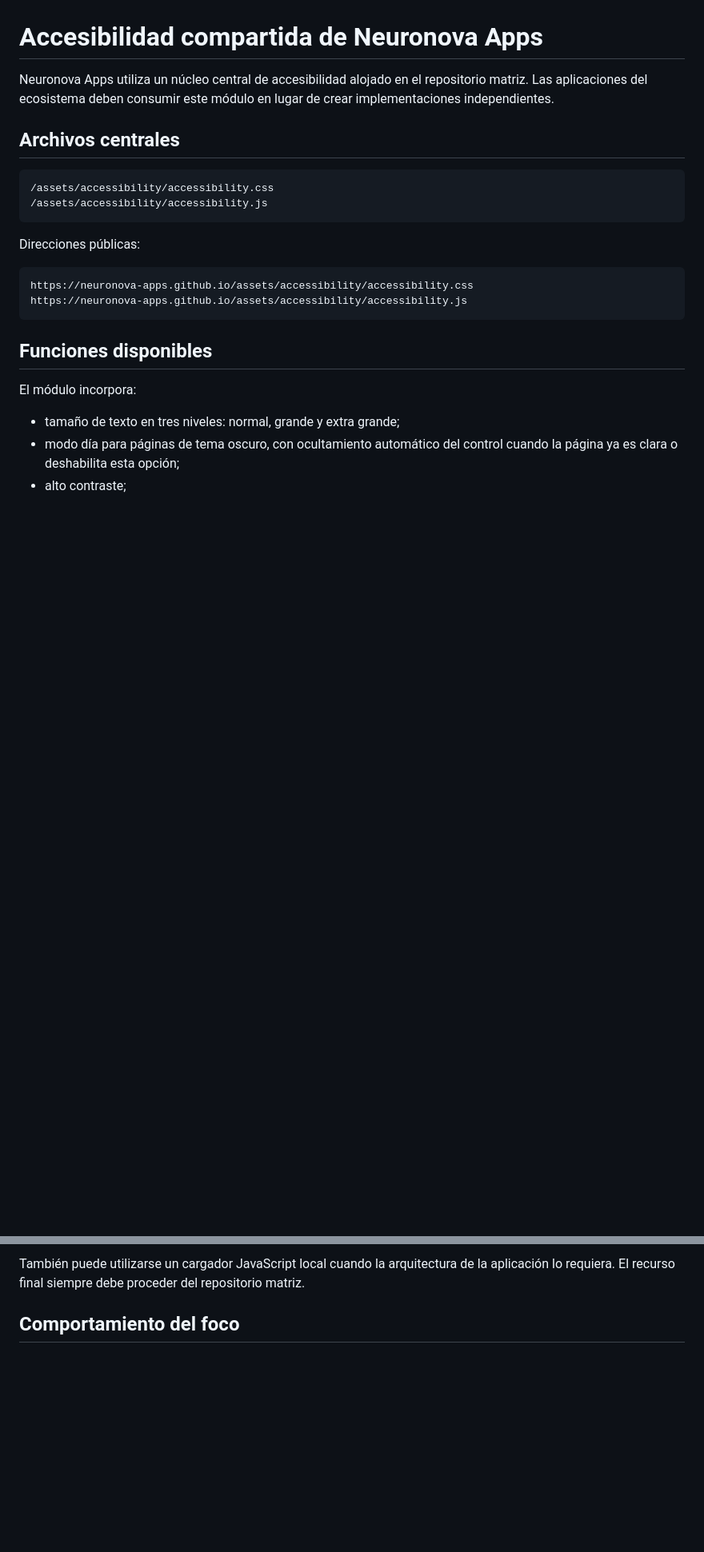
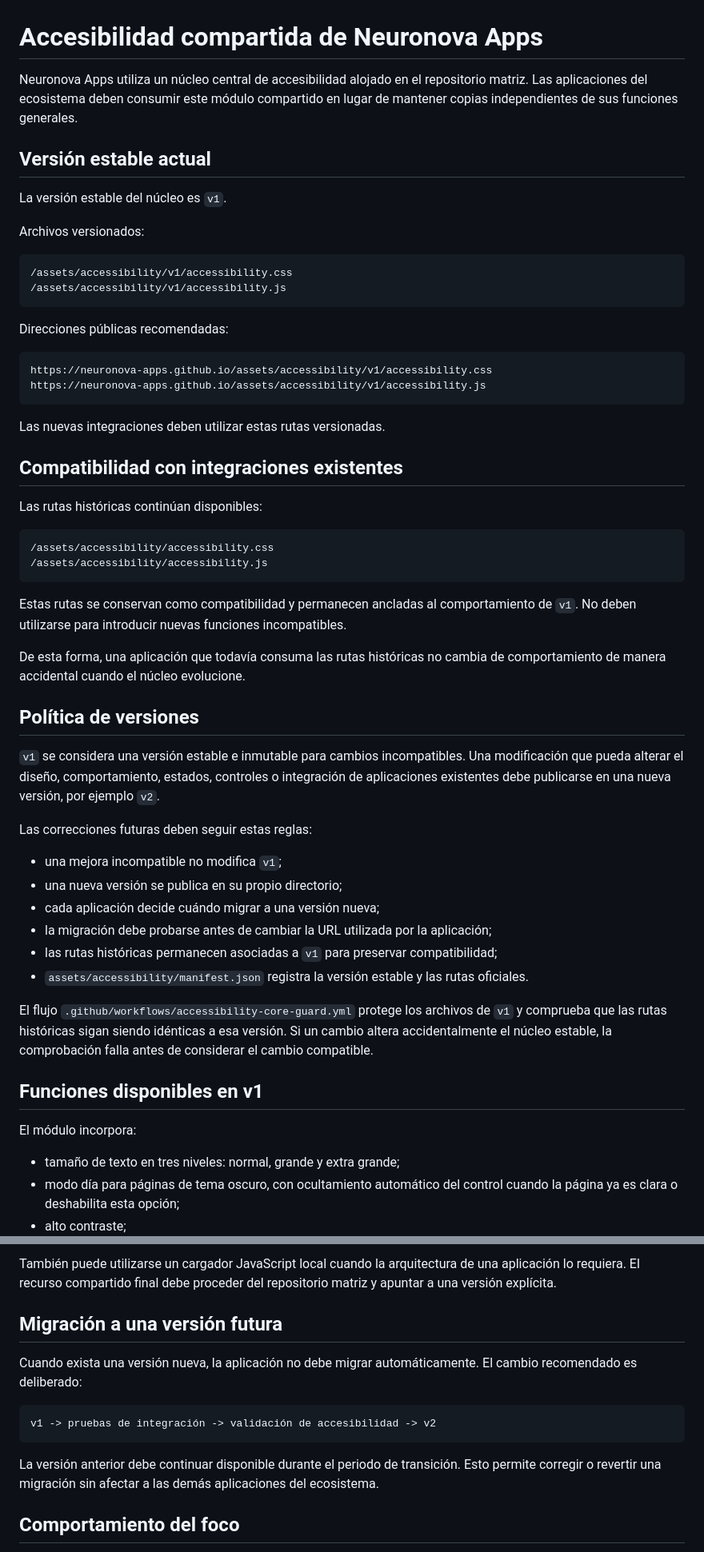
Before and after one commit to neuronova-apps/neuronova-apps.github.io, a Markdown page: docs/ACCESSIBILITY.md, 2 parts joined by grey strips. Shown at 80% size. GitHub-like rendering; blank space fills up the shorter version.

Commit message:
Document versioned accessibility core policy

````diff
--- a/docs/ACCESSIBILITY.md
+++ b/docs/ACCESSIBILITY.md
@@ -1,22 +1,56 @@
 # Accesibilidad compartida de Neuronova Apps
 
-Neuronova Apps utiliza un núcleo central de accesibilidad alojado en el repositorio matriz. Las aplicaciones del ecosistema deben consumir este módulo en lugar de crear implementaciones independientes.
+Neuronova Apps utiliza un núcleo central de accesibilidad alojado en el repositorio matriz. Las aplicaciones del ecosistema deben consumir este módulo compartido en lugar de mantener copias independientes de sus funciones generales.
 
-## Archivos centrales
+## Versión estable actual
+
+La versión estable del núcleo es `v1`.
+
+Archivos versionados:
+
+```text
+/assets/accessibility/v1/accessibility.css
+/assets/accessibility/v1/accessibility.js
+```
+
+Direcciones públicas recomendadas:
+
+```text
+https://neuronova-apps.github.io/assets/accessibility/v1/accessibility.css
+https://neuronova-apps.github.io/assets/accessibility/v1/accessibility.js
+```
+
+Las nuevas integraciones deben utilizar estas rutas versionadas.
+
+## Compatibilidad con integraciones existentes
+
+Las rutas históricas continúan disponibles:
 
 ```text
 /assets/accessibility/accessibility.css
 /assets/accessibility/accessibility.js
 ```
 
-Direcciones públicas:
+Estas rutas se conservan como compatibilidad y permanecen ancladas al comportamiento de `v1`. No deben utilizarse para introducir nuevas funciones incompatibles.
 
-```text
-https://neuronova-apps.github.io/assets/accessibility/accessibility.css
-https://neuronova-apps.github.io/assets/accessibility/accessibility.js
-```
+De esta forma, una aplicación que todavía consuma las rutas históricas no cambia de comportamiento de manera accidental cuando el núcleo evolucione.
 
-## Funciones disponibles
+## Política de versiones
+
+`v1` se considera una versión estable e inmutable para cambios incompatibles. Una modificación que pueda alterar el diseño, comportamiento, estados, controles o integración de aplicaciones existentes debe publicarse en una nueva versión, por ejemplo `v2`.
+
+Las correcciones futuras deben seguir estas reglas:
+
+- una mejora incompatible no modifica `v1`;
+- una nueva versión se publica en su propio directorio;
+- cada aplicación decide cuándo migrar a una versión nueva;
+- la migración debe probarse antes de cambiar la URL utilizada por la aplicación;
+- las rutas históricas permanecen asociadas a `v1` para preservar compatibilidad;
+- `assets/accessibility/manifest.json` registra la versión estable y las rutas oficiales.
+
+El flujo `.github/workflows/accessibility-core-guard.yml` protege los archivos de `v1` y comprueba que las rutas históricas sigan siendo idénticas a esa versión. Si un cambio altera accidentalmente el núcleo estable, la comprobación falla antes de considerar el cambio compatible.
+
+## Funciones disponibles en v1
 
 El módulo incorpora:
 
@@ -52,6 +86,16 @@ Cada página puede cargar directamente los archivos centrales:
 ```
 
-También puede utilizarse un cargador JavaScript local cuando la arquitectura de la aplicación lo requiera. El recurso final siempre debe proceder del repositorio matriz.
+También puede utilizarse un cargador JavaScript local cuando la arquitectura de una aplicación lo requiera. El recurso compartido final debe proceder del repositorio matriz y apuntar a una versión explícita.
+
+## Migración a una versión futura
+
+Cuando exista una versión nueva, la aplicación no debe migrar automáticamente. El cambio recomendado es deliberado:
+
+```text
+v1 -> pruebas de integración -> validación de accesibilidad -> v2
+```
+
+La versión anterior debe continuar disponible durante el periodo de transición. Esto permite corregir o revertir una migración sin afectar a las demás aplicaciones del ecosistema.
 
 ## Comportamiento del foco
 
````
Also changed, not shown: other parts of docs/ACCESSIBILITY.md (+4 -4 lines).
